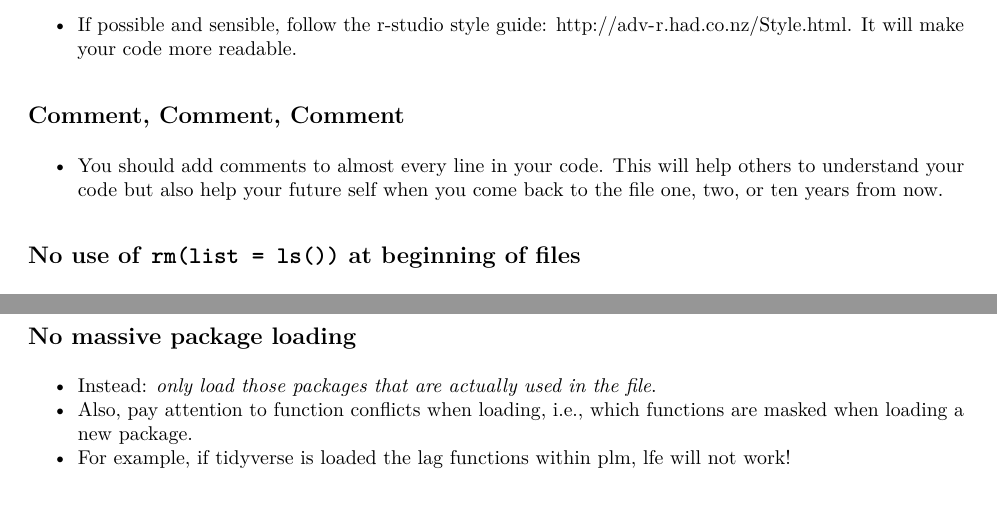
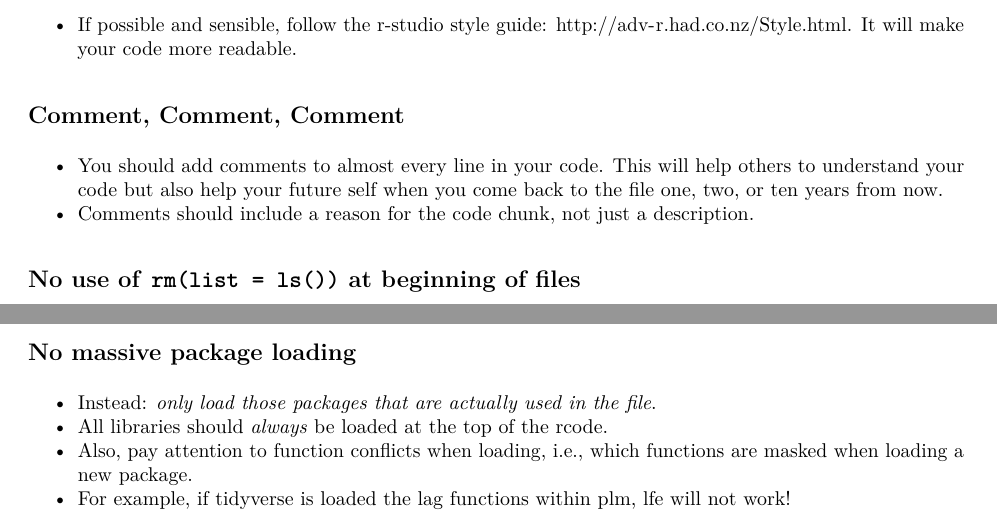
Before and after one commit to fhollenbach/CodingRules, an R Markdown document (Best_practices_R.Rmd): two parts of pages 1 and 2 of 2, joined at a grey line, cut so that both start at the same text. The pictures show the output file Best_practices_R.pdf that the author committed with the source.

Commit message:
Vincent's additions

````diff
--- a/Best_practices_R.Rmd
+++ b/Best_practices_R.Rmd
@@ -24,6 +24,7 @@ In general, there are lots of resources online and a lot of questions are answer
 
 ## Comment, Comment, Comment
 - You should add comments to almost every line in your code. This will help others to understand your code but also help your future self when you come back to the file one, two, or ten years from now.
+- Comments should include a reason for the code chunk, not just a description.
 
 ## No use of ```rm(list = ls()) ``` at beginning of files
 - Do not empty the workspace with ```rm()```.
@@ -44,6 +45,7 @@ In general, there are lots of resources online and a lot of questions are answer
 
 ## No massive package loading
 - Instead: *only load those packages that are actually used in the file*.
+- All libraries should *always* be loaded at the top of the rcode.
 - Also, pay attention to function conflicts when loading, i.e., which functions are masked when loading a new package.
 - For example, if tidyverse is loaded the lag functions within plm, lfe will not work!
 - Instead: *use the conflicted package*,  see: [https://github.com/r-lib/conflicted](https://github.com/r-lib/conflicted)
````
Also changed, not shown: Best_practices_R.pdf.
